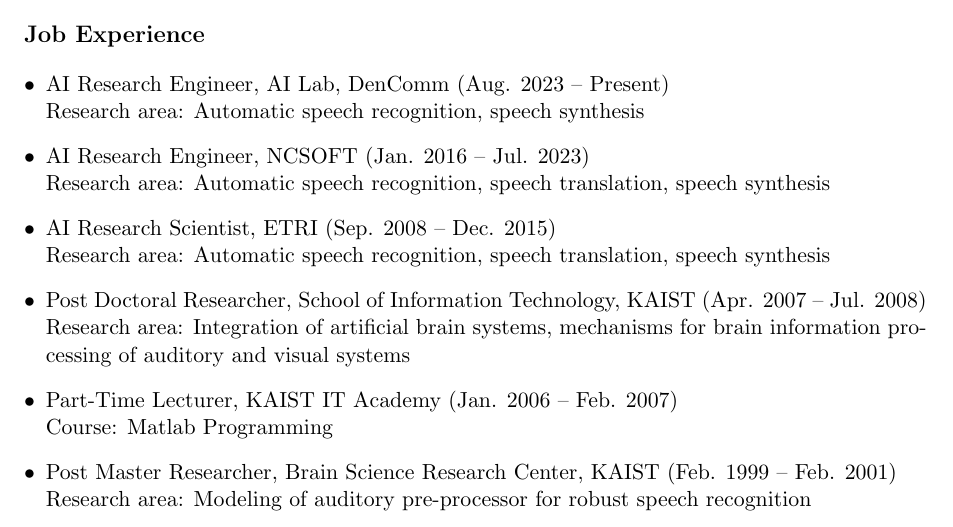
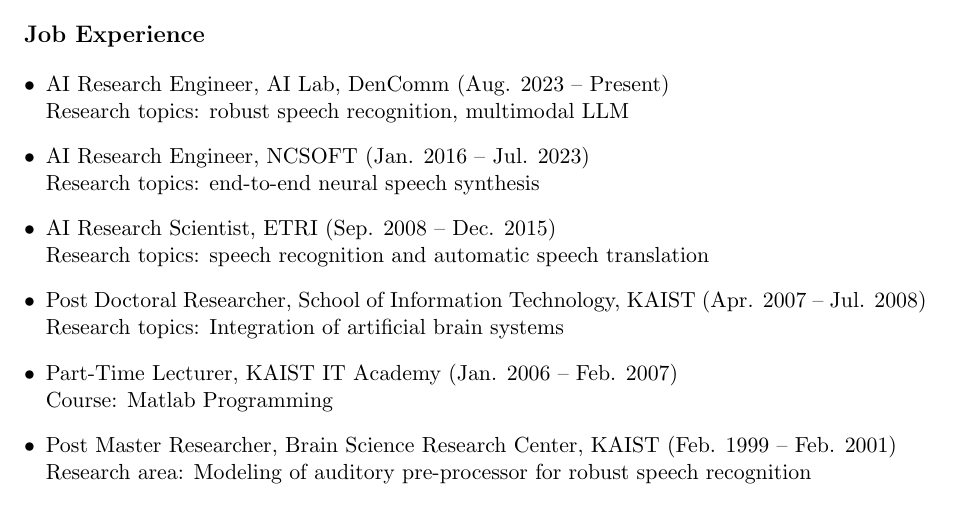
Before and after one commit to ywingk/cv, a LaTeX document (main.tex): part of page 1 of 3, cut so that both start at the same text. Compiled offline with pdfLaTeX.

Commit message:
Update main.tex

```diff
--- a/main.tex
+++ b/main.tex
@@ -36,13 +36,13 @@
 \section*{Job Experience}
 \begin{itemize}[leftmargin=*]
 \item AI Research Engineer, AI Lab, DenComm (Aug. 2023 -- Present)\\
-Research area: Automatic speech recognition, speech synthesis
+Research topics: robust speech recognition, multimodal LLM
 \item AI Research Engineer, NCSOFT (Jan. 2016 -- Jul. 2023)\\
-Research area: Automatic speech recognition, speech translation, speech synthesis
+Research topics: end-to-end neural speech synthesis
 \item AI Research Scientist, ETRI (Sep. 2008 -- Dec. 2015)\\
-Research area: Automatic speech recognition, speech translation, speech synthesis
+Research topics: speech recognition and automatic speech translation
 \item Post Doctoral Researcher, School of Information Technology, KAIST (Apr. 2007 -- Jul. 2008)\\
-Research area: Integration of artificial brain systems, mechanisms for brain information processing of auditory and visual systems
+Research topics: Integration of artificial brain systems
 \item Part-Time Lecturer, KAIST IT Academy (Jan. 2006 -- Feb. 2007)\\
 Course: Matlab Programming
 \item Post Master Researcher, Brain Science Research Center, KAIST (Feb. 1999 -- Feb. 2001)\\
```
